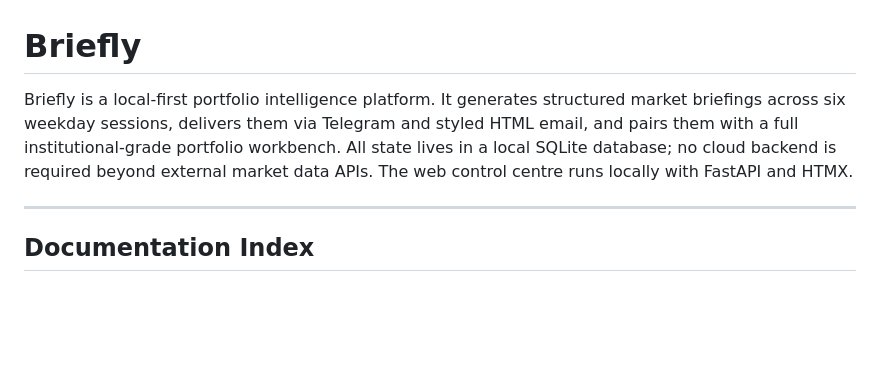
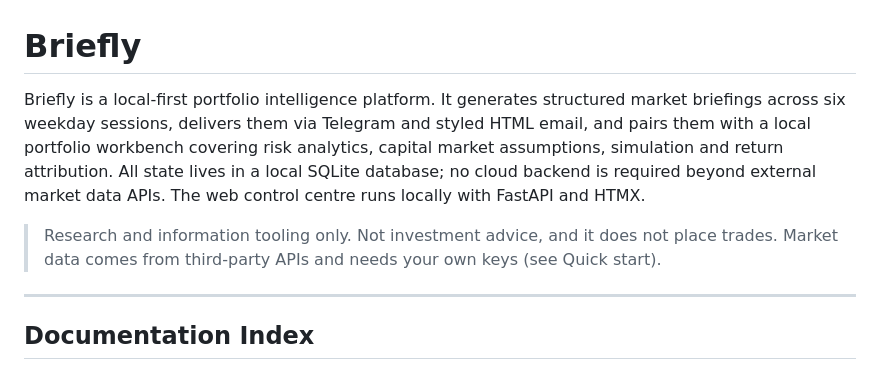
Before and after one commit to jacksangster03/Briefly, a Markdown page: README.md, the part around the change. Rendered like a GitHub page; blank space fills up the shorter version.

Commit message:
docs: add scope disclaimer and replace promotional wording in overview

```diff
--- a/README.md
+++ b/README.md
@@ -1,6 +1,8 @@
 # Briefly
 
-Briefly is a local-first portfolio intelligence platform. It generates structured market briefings across six weekday sessions, delivers them via Telegram and styled HTML email, and pairs them with a full institutional-grade portfolio workbench. All state lives in a local SQLite database; no cloud backend is required beyond external market data APIs. The web control centre runs locally with FastAPI and HTMX.
+Briefly is a local-first portfolio intelligence platform. It generates structured market briefings across six weekday sessions, delivers them via Telegram and styled HTML email, and pairs them with a local portfolio workbench covering risk analytics, capital market assumptions, simulation and return attribution. All state lives in a local SQLite database; no cloud backend is required beyond external market data APIs. The web control centre runs locally with FastAPI and HTMX.
+
+> Research and information tooling only. Not investment advice, and it does not place trades. Market data comes from third-party APIs and needs your own keys (see Quick start).
 
 ---
 
```
